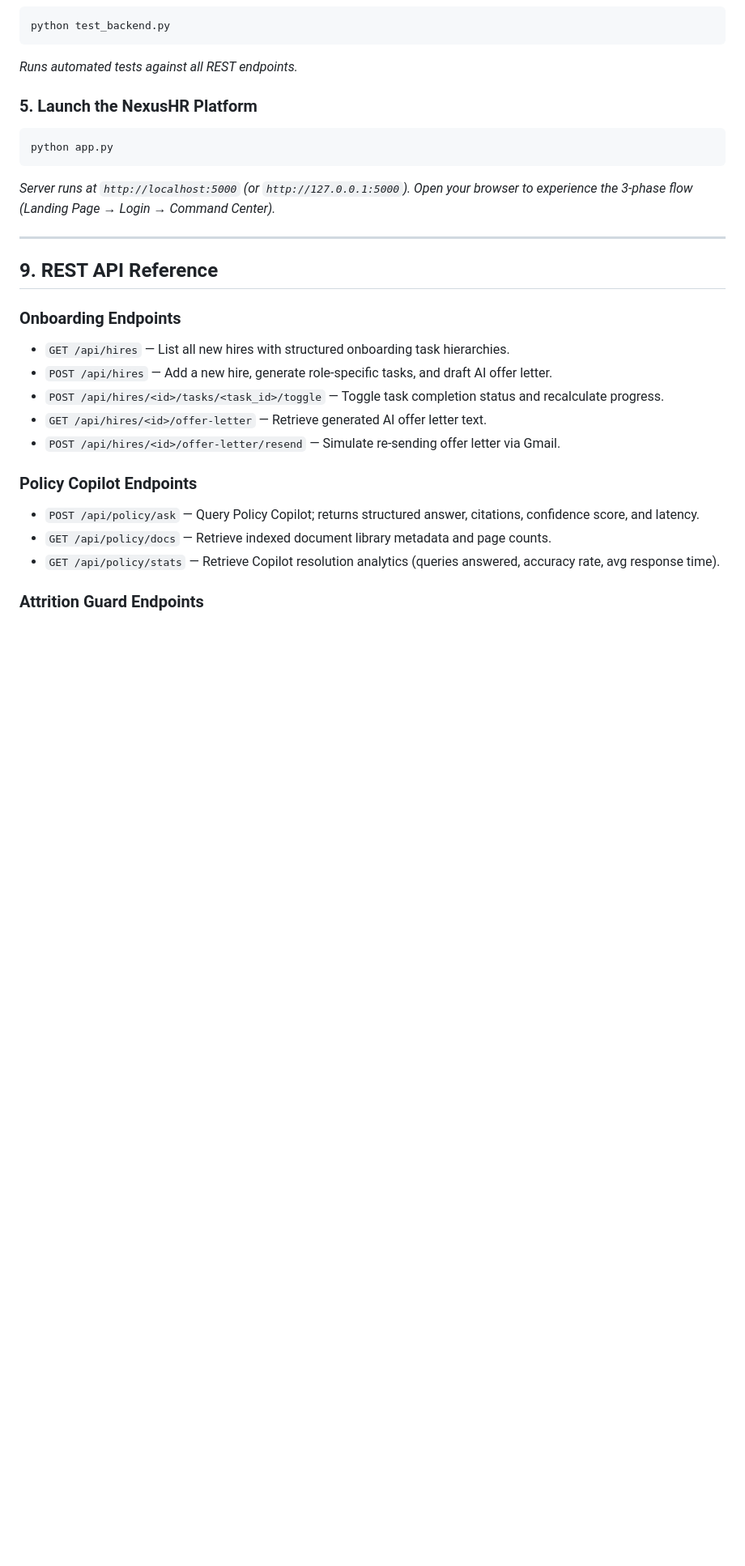
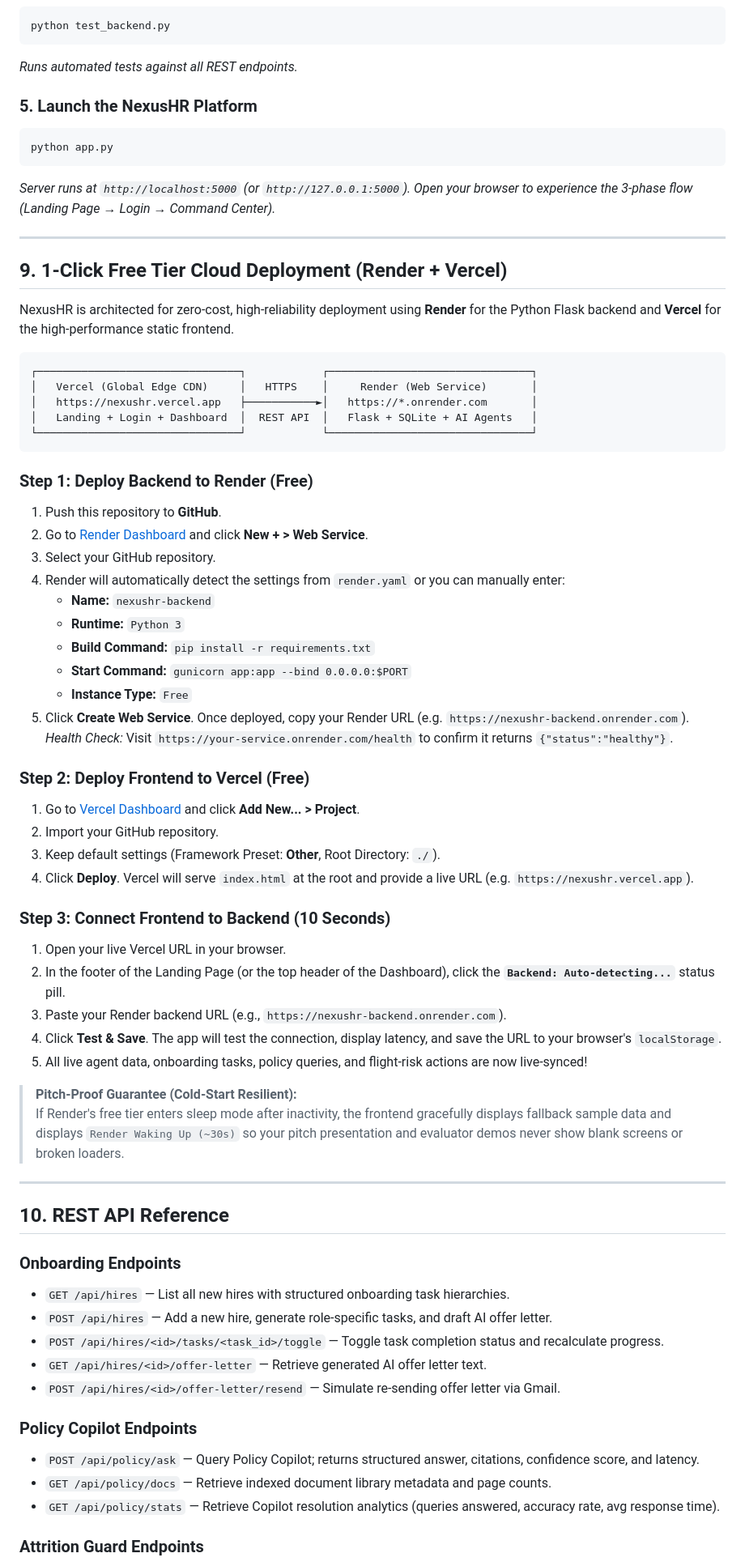
Before and after one commit to ProjectGitRepo/NexusHR, a Markdown page: README.md, the part around one of its changes. Shown at 81% size. Drawn GitHub-style; blank space fills up the shorter version.

````diff
--- a/README.md
+++ b/README.md
@@ -204,7 +208,50 @@ python app.py
 
 ---
 
-## 9. REST API Reference
+## 9. 1-Click Free Tier Cloud Deployment (Render + Vercel)
+
+NexusHR is architected for zero-cost, high-reliability deployment using **Render** for the Python Flask backend and **Vercel** for the high-performance static frontend.
+
+```
+┌────────────────────────────────┐            ┌────────────────────────────────┐
+│   Vercel (Global Edge CDN)     │   HTTPS    │     Render (Web Service)       │
+│   https://nexushr.vercel.app   ├───────────►│   https://*.onrender.com       │
+│   Landing + Login + Dashboard  │  REST API  │   Flask + SQLite + AI Agents   │
+└────────────────────────────────┘            └────────────────────────────────┘
+```
+
+### Step 1: Deploy Backend to Render (Free)
+1. Push this repository to **GitHub**.
+2. Go to [Render Dashboard](https://dashboard.render.com/) and click **New + > Web Service**.
+3. Select your GitHub repository.
+4. Render will automatically detect the settings from `render.yaml` or you can manually enter:
+   - **Name:** `nexushr-backend`
+   - **Runtime:** `Python 3`
+   - **Build Command:** `pip install -r requirements.txt`
+   - **Start Command:** `gunicorn app:app --bind 0.0.0.0:$PORT`
+   - **Instance Type:** `Free`
+5. Click **Create Web Service**. Once deployed, copy your Render URL (e.g. `https://nexushr-backend.onrender.com`).
+   *Health Check:* Visit `https://your-service.onrender.com/health` to confirm it returns `{"status":"healthy"}`.
+
+### Step 2: Deploy Frontend to Vercel (Free)
+1. Go to [Vercel Dashboard](https://vercel.com/) and click **Add New... > Project**.
+2. Import your GitHub repository.
+3. Keep default settings (Framework Preset: **Other**, Root Directory: `./`).
+4. Click **Deploy**. Vercel will serve `index.html` at the root and provide a live URL (e.g. `https://nexushr.vercel.app`).
+
+### Step 3: Connect Frontend to Backend (10 Seconds)
+1. Open your live Vercel URL in your browser.
+2. In the footer of the Landing Page (or the top header of the Dashboard), click the **`Backend: Auto-detecting...`** status pill.
+3. Paste your Render backend URL (e.g., `https://nexushr-backend.onrender.com`).
+4. Click **Test & Save**. The app will test the connection, display latency, and save the URL to your browser's `localStorage`.
+5. All live agent data, onboarding tasks, policy queries, and flight-risk actions are now live-synced!
+
+> **Pitch-Proof Guarantee (Cold-Start Resilient):**
+> If Render's free tier enters sleep mode after inactivity, the frontend gracefully displays fallback sample data and displays `Render Waking Up (~30s)` so your pitch presentation and evaluator demos never show blank screens or broken loaders.
+
+---
+
+## 10. REST API Reference
 
 ### Onboarding Endpoints
 - `GET /api/hires` — List all new hires with structured onboarding task hierarchies.
````
Also changed, not shown: other parts of README.md (+8 -4 lines).
